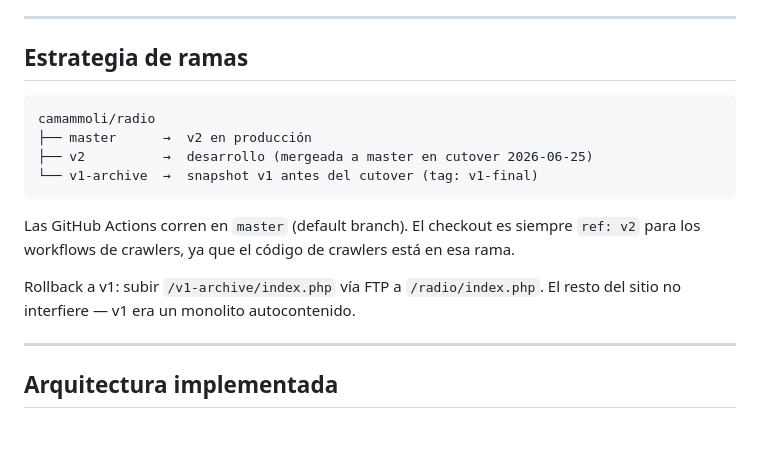
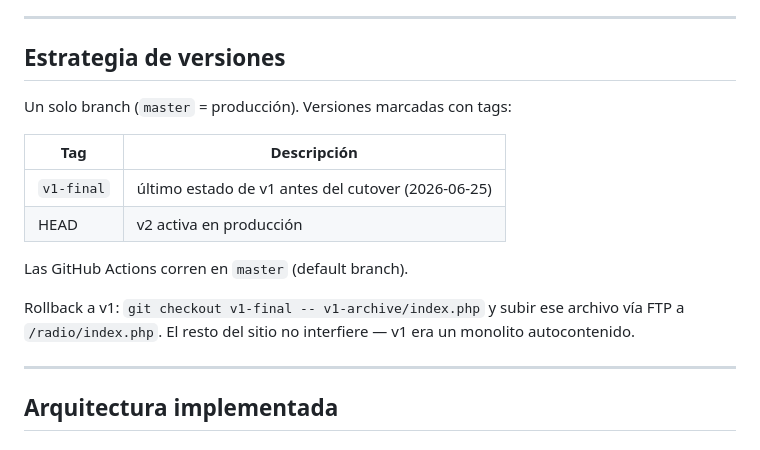
Before and after one commit to camammoli/radio, a Markdown page: docs/V2_DESIGN.md, the part around the change. Rendered like a GitHub page.

Commit message:
docs: normalizar estrategia de versiones en V2_DESIGN
Un solo branch master, versiones por tags. Instrucción de rollback actualizada.

Co-Authored-By: Claude Sonnet 4.6 <noreply@anthropic.com>

````diff
--- a/docs/V2_DESIGN.md
+++ b/docs/V2_DESIGN.md
@@ -23,18 +23,18 @@ v2 se diseñó top-down con el mismo stack (PHP + vanilla JS, sin frameworks, si
 
 ---
 
-## Estrategia de ramas
+## Estrategia de versiones
 
-```
-camammoli/radio
-├── master      →  v2 en producción
-├── v2          →  desarrollo (mergeada a master en cutover 2026-06-25)
-└── v1-archive  →  snapshot v1 antes del cutover (tag: v1-final)
-```
+Un solo branch (`master` = producción). Versiones marcadas con tags:
 
-Las GitHub Actions corren en `master` (default branch). El checkout es siempre `ref: v2` para los workflows de crawlers, ya que el código de crawlers está en esa rama.
+| Tag | Descripción |
+|---|---|
+| `v1-final` | último estado de v1 antes del cutover (2026-06-25) |
+| HEAD | v2 activa en producción |
 
-Rollback a v1: subir `/v1-archive/index.php` vía FTP a `/radio/index.php`. El resto del sitio no interfiere — v1 era un monolito autocontenido.
+Las GitHub Actions corren en `master` (default branch).
+
+Rollback a v1: `git checkout v1-final -- v1-archive/index.php` y subir ese archivo vía FTP a `/radio/index.php`. El resto del sitio no interfiere — v1 era un monolito autocontenido.
 
 ---
 
````
